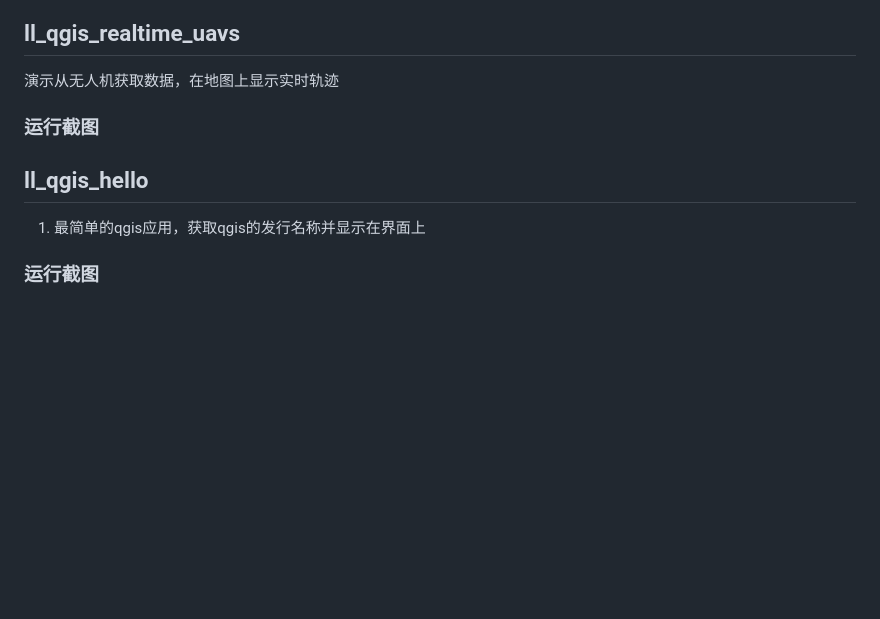
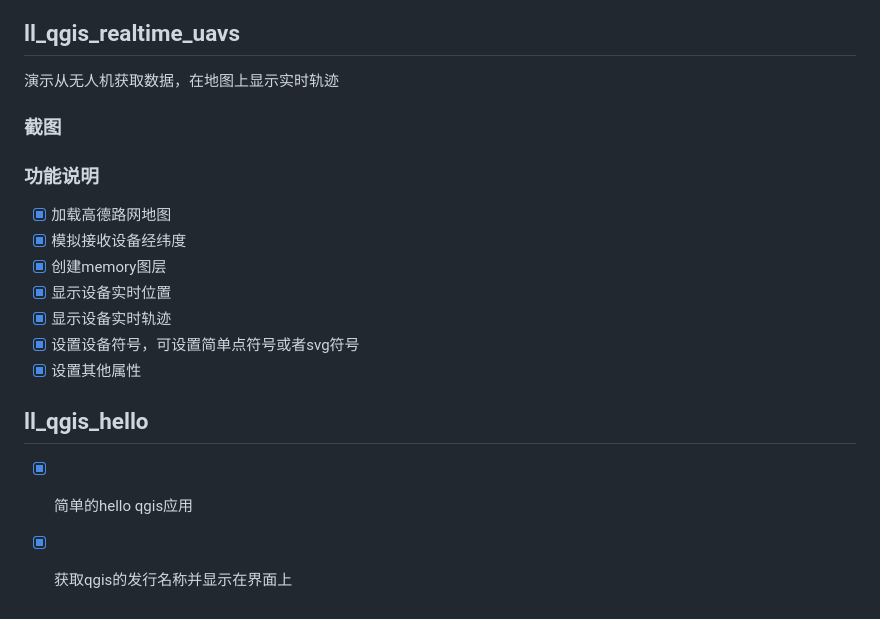
Before and after one commit to liuleidong/qgis_cpp_api_apps, a Markdown page: README.md, the part around the change. Drawn GitHub-style; blank space fills up the shorter version.

Commit message:
修改readme

```diff
--- a/README.md
+++ b/README.md
@@ -111,10 +111,17 @@
 
 ## ll_qgis_realtime_uavs
 演示从无人机获取数据，在地图上显示实时轨迹
+### 截图
 
-### 运行截图
+### 功能说明
+- [x] 加载高德路网地图
+- [x] 模拟接收设备经纬度
+- [x] 创建memory图层
+- [x] 显示设备实时位置
+- [x] 显示设备实时轨迹
+- [x] 设置设备符号，可设置简单点符号或者svg符号
+- [x] 设置其他属性
 
 ## ll_qgis_hello
-1. 最简单的qgis应用，获取qgis的发行名称并显示在界面上
-
-### 运行截图
+- [x] 简单的hello qgis应用
+- [x] 获取qgis的发行名称并显示在界面上
```
